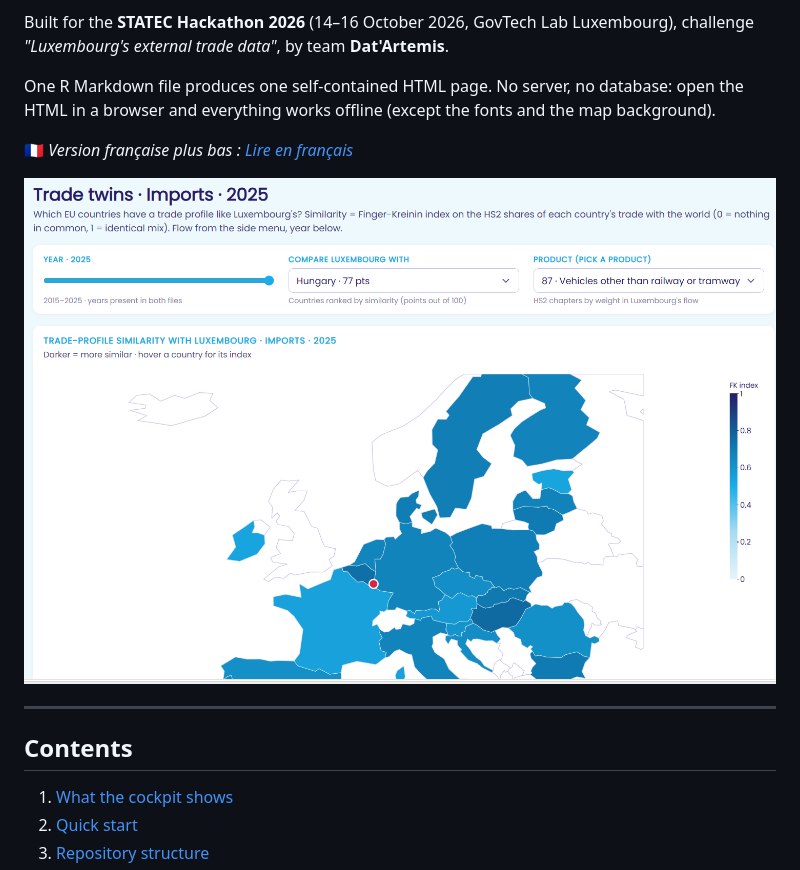
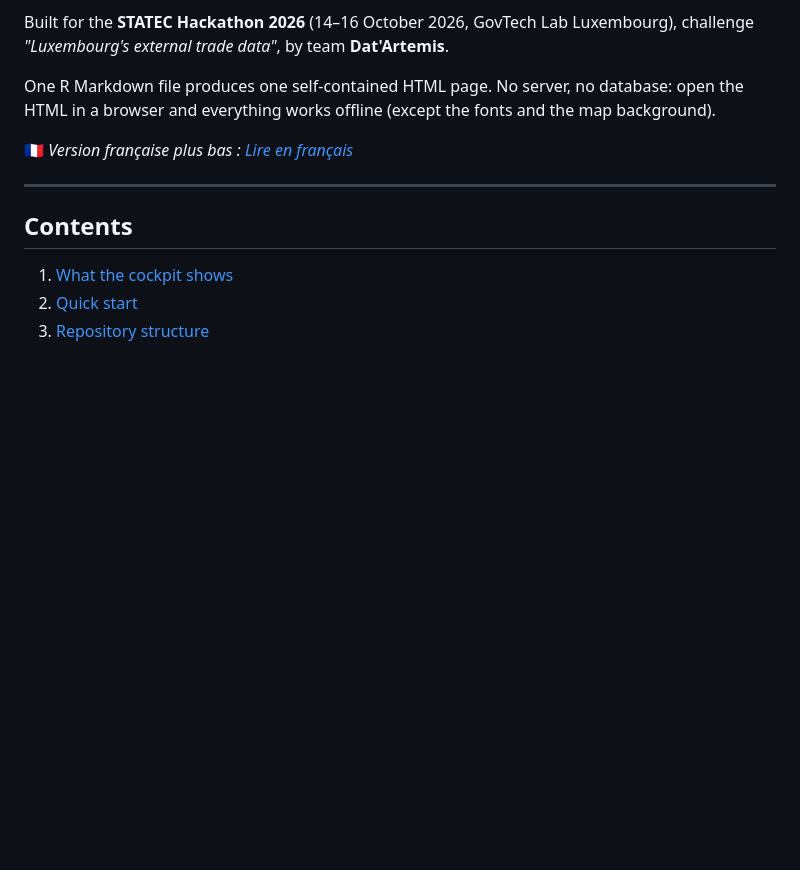
Before and after one commit to Artemis-Information-Management/Hackathon-2026-Trade, a Markdown page: README.md, the part around the change. Drawn GitHub-style; blank space fills up the shorter version.

```diff
--- a/README.md
+++ b/README.md
@@ -7,8 +7,6 @@ Built for the **STATEC Hackathon 2026** (14–16 October 2026, GovTech Lab Luxem
 One R Markdown file produces one self-contained HTML page. No server, no database: open the HTML in a browser and everything works offline (except the fonts and the map background).
 
 🇫🇷 *Version française plus bas : [Lire en français](#trade-cockpit--luxembourg-fr)*
-
-![Trade twins tab](docs/screenshots/trade_twins.png)
 
 ---
 
```
